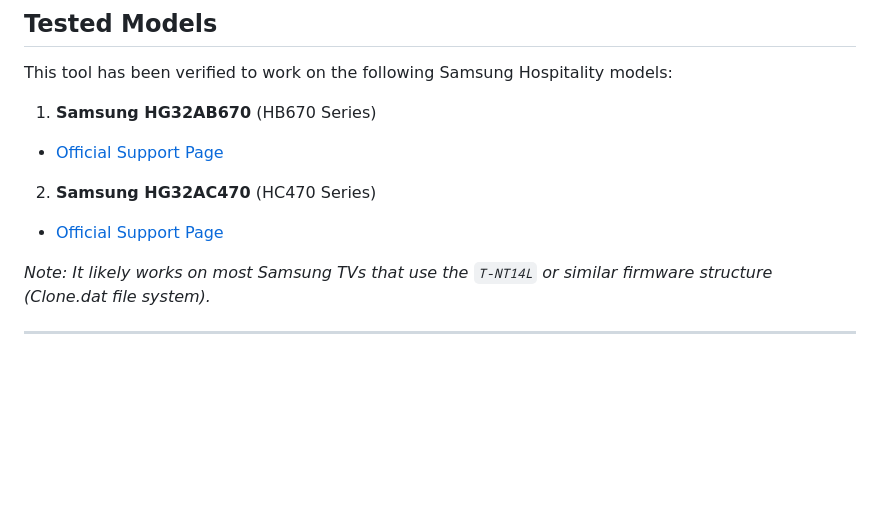
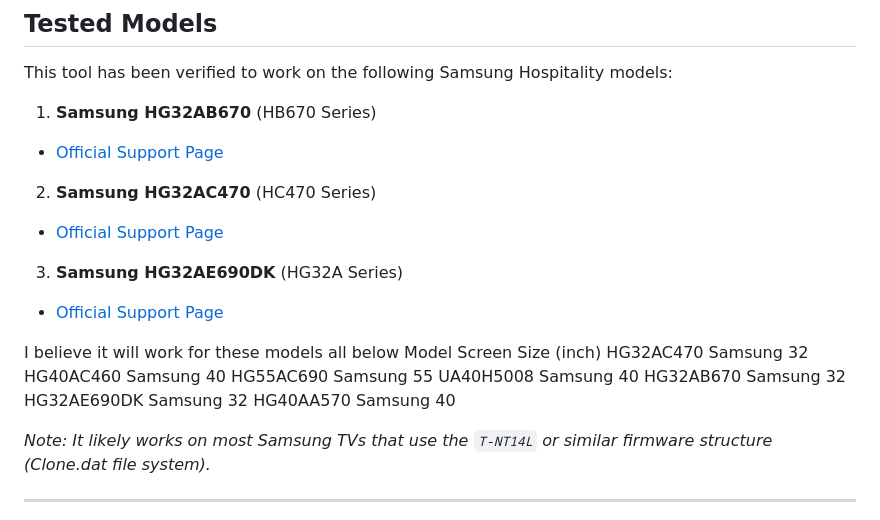
Before and after one commit to deadboy18/Samsung-hospitality-editor, a Markdown page: README.md, the part around the change. GitHub-like rendering; blank space fills up the shorter version.

Commit message:
Update README with Samsung HG32AE690DK details
Added information about Samsung HG32AE690DK model and its support page.

```diff
--- a/README.md
+++ b/README.md
@@ -39,6 +39,18 @@ This tool has been verified to work on the following Samsung Hospitality models:
 * [Official Support Page](https://www.samsung.com/au/support/model/HG32AC470GWXXY/)
 
 
+3. **Samsung HG32AE690DK** (HG32A Series)
+* [Official Support Page](https://www.samsung.com/levant/support/model/HG32AE690DKXZN/)
+
+I believe it will work for these models all below
+Model	Screen Size (inch)
+HG32AC470 Samsung	32
+HG40AC460 Samsung	40
+HG55AC690 Samsung	55
+UA40H5008 Samsung	40
+HG32AB670 Samsung	32
+HG32AE690DK Samsung	32
+HG40AA570 Samsung	40
 
 *Note: It likely works on most Samsung TVs that use the `T-NT14L` or similar firmware structure (Clone.dat file system).*
 
```
